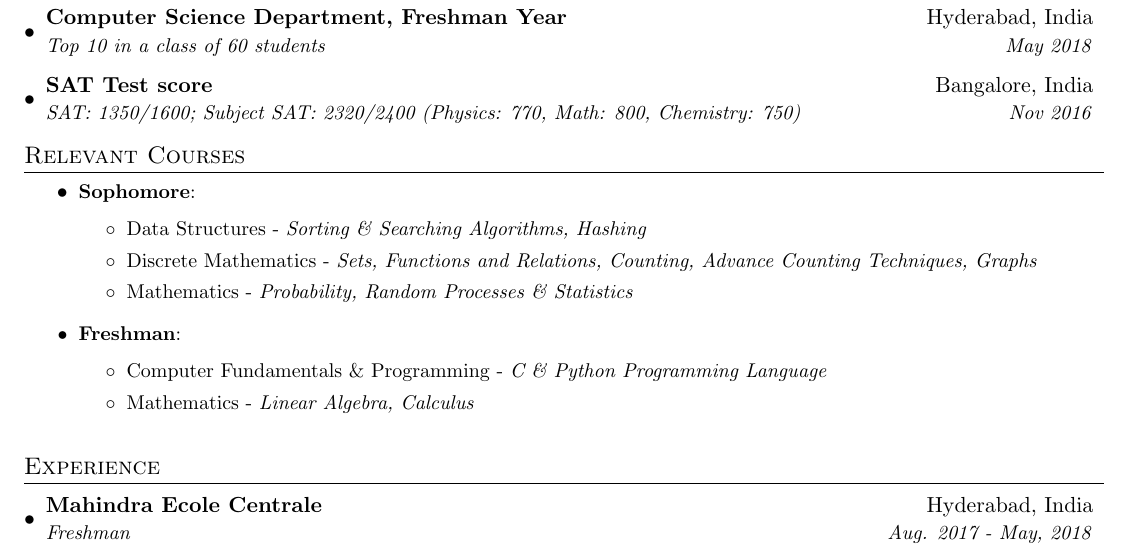
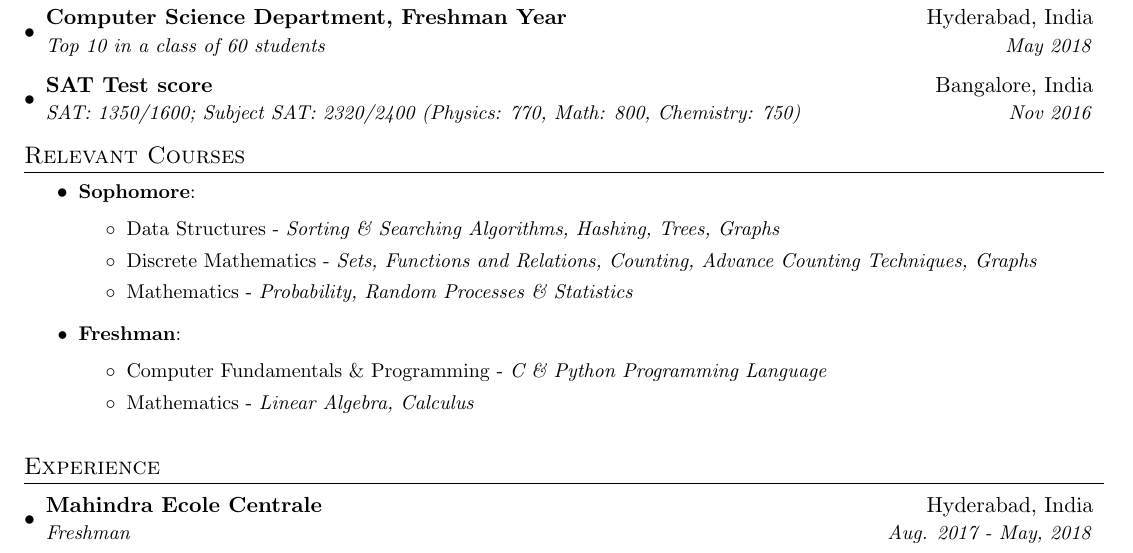
Before and after one commit to Rochan-A/latex-resume, a LaTeX CV (resume.tex): part of page 1 of 2, cut so that both start at the same text. Compiled offline with pdfLaTeX.

Commit message:
Added Trees, graphs to DS Course List

```diff
--- a/resume.tex
+++ b/resume.tex
@@ -108,7 +108,7 @@
 	    		\resumeItem{Sophomore}
 	    			{}
 	    			\begin{itemize}
-                       \item{Data Structures - \textit{Sorting \& Searching Algorithms, Hashing}}
+                       \item{Data Structures - \textit{Sorting \& Searching Algorithms, Hashing, Trees, Graphs}}
 						\item{Discrete Mathematics - \textit{Sets, Functions and Relations, Counting, Advance Counting Techniques, Graphs}}
 				    	\item{Mathematics - \textit{Probability, Random Processes \& Statistics}}
                     \end{itemize}
```
Also changed, not shown: resume.pdf.
